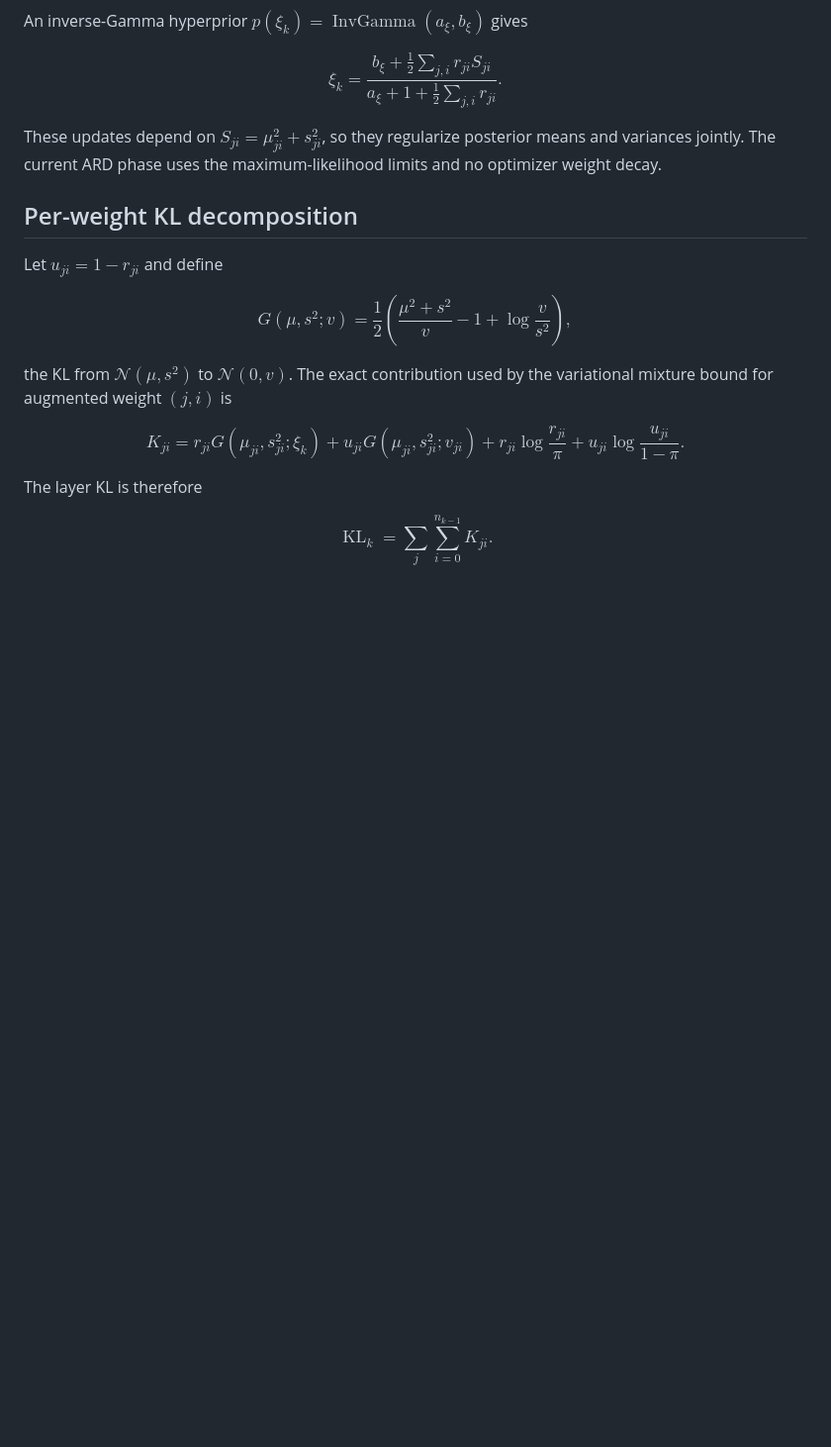
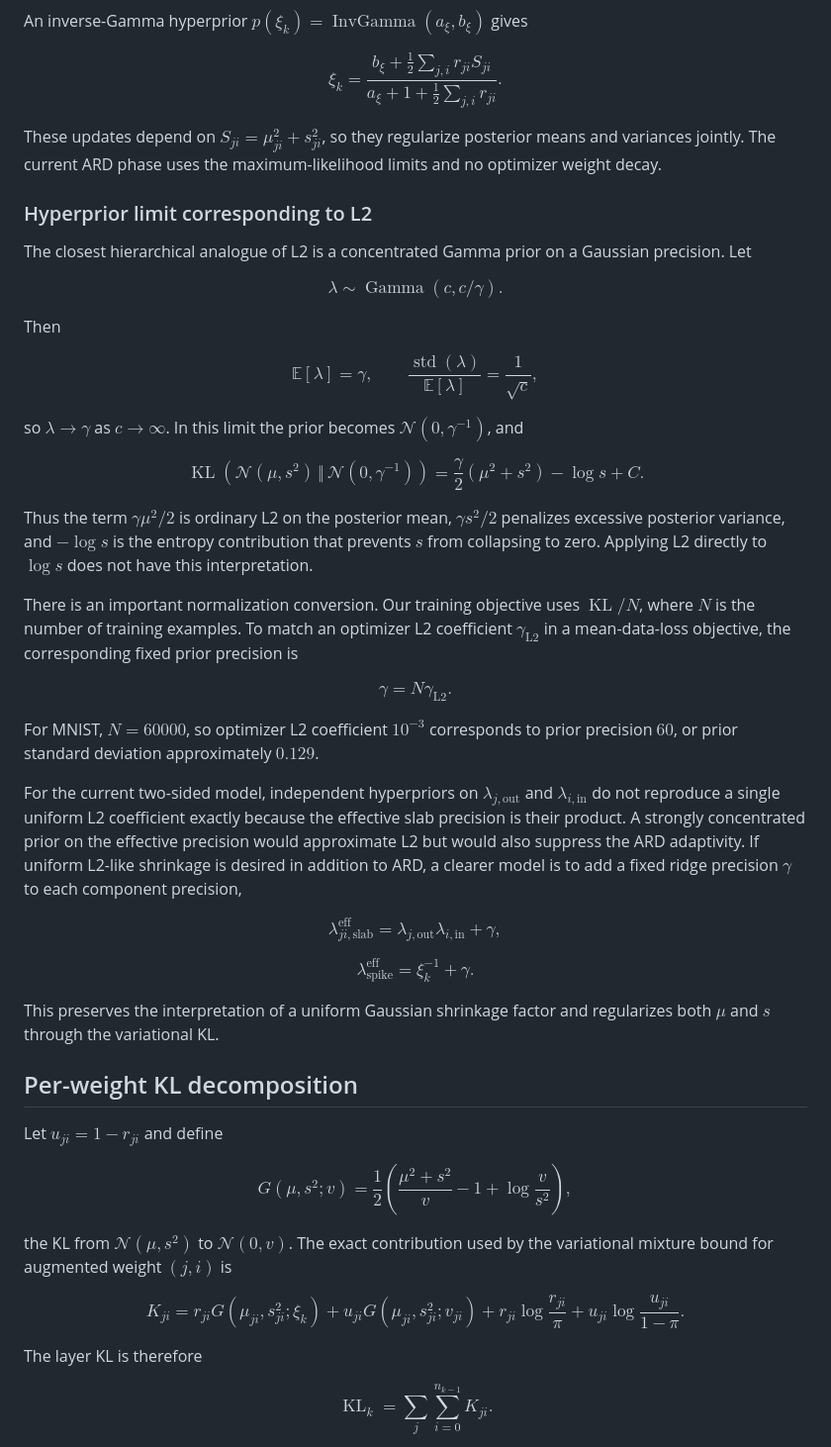
Before and after one commit to antoniibelyshev/sparse-neurons, a Markdown page: docs/current_method.md, the part around the change. Shown at 99% size. GitHub-like rendering; blank space fills up the shorter version.

Commit message:
docs: relate L2 to precision priors

```diff
--- a/docs/current_method.md
+++ b/docs/current_method.md
@@ -216,6 +216,76 @@ These updates depend on $S_{ji}=\mu_{ji}^2+s_{ji}^2$, so they regularize
 posterior means and variances jointly. The current ARD phase uses the
 maximum-likelihood limits and no optimizer weight decay.
 
+### Hyperprior limit corresponding to L2
+
+The closest hierarchical analogue of L2 is a concentrated Gamma prior on a
+Gaussian precision. Let
+
+$$
+\lambda\sim\operatorname{Gamma}(c,c/\gamma).
+$$
+
+Then
+
+$$
+\mathbb E[\lambda]=\gamma,
+\qquad
+\frac{\operatorname{std}(\lambda)}{\mathbb E[\lambda]}=\frac1{\sqrt c},
+$$
+
+so $\lambda\to\gamma$ as $c\to\infty$. In this limit the prior becomes
+$\mathcal N(0,\gamma^{-1})$, and
+
+$$
+\boxed{
+\operatorname{KL}\left(
+\mathcal N(\mu,s^2)\,\Vert\,\mathcal N(0,\gamma^{-1})
+\right)
+=
+\frac{\gamma}{2}(\mu^2+s^2)-\log s+C.
+}
+$$
+
+Thus the term $\gamma\mu^2/2$ is ordinary L2 on the posterior mean,
+$\gamma s^2/2$ penalizes excessive posterior variance, and $-\log s$ is the
+entropy contribution that prevents $s$ from collapsing to zero. Applying L2
+directly to $\log s$ does not have this interpretation.
+
+There is an important normalization conversion. Our training objective uses
+$\operatorname{KL}/N$, where $N$ is the number of training examples. To match
+an optimizer L2 coefficient $\gamma_{\mathrm{L2}}$ in a mean-data-loss
+objective, the corresponding fixed prior precision is
+
+$$
+\gamma=N\gamma_{\mathrm{L2}}.
+$$
+
+For MNIST, $N=60000$, so optimizer L2 coefficient $10^{-3}$ corresponds to
+prior precision $60$, or prior standard deviation approximately $0.129$.
+
+For the current two-sided model, independent hyperpriors on
+$\lambda_{j,\mathrm{out}}$ and $\lambda_{i,\mathrm{in}}$ do not reproduce a
+single uniform L2 coefficient exactly because the effective slab precision is
+their product. A strongly concentrated prior on the effective precision would
+approximate L2 but would also suppress the ARD adaptivity. If uniform
+L2-like shrinkage is desired in addition to ARD, a clearer model is to add a
+fixed ridge precision $\gamma$ to each component precision,
+
+$$
+\lambda_{ji,\mathrm{slab}}^{\mathrm{eff}}
+=
+\lambda_{j,\mathrm{out}}\lambda_{i,\mathrm{in}}+\gamma,
+$$
+
+$$
+\lambda_{\mathrm{spike}}^{\mathrm{eff}}
+=
+\xi_k^{-1}+\gamma.
+$$
+
+This preserves the interpretation of a uniform Gaussian shrinkage factor and
+regularizes both $\mu$ and $s$ through the variational KL.
+
 ## Per-weight KL decomposition
 
 Let $u_{ji}=1-r_{ji}$ and define
```
